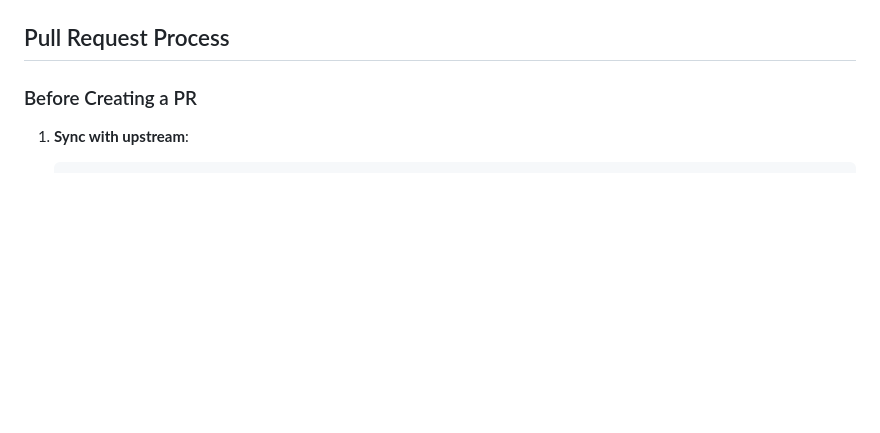
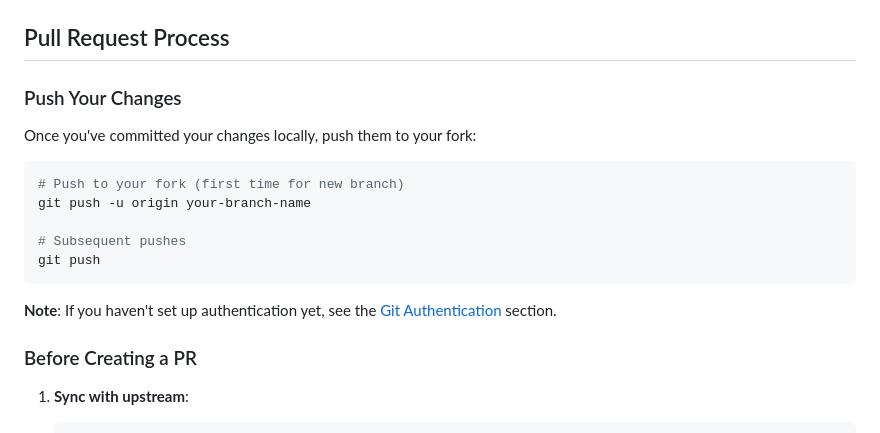
Before and after one commit to mjfuentes/amiga, a Markdown page: docs/CONTRIBUTING.md, the part around one of its changes. GitHub-like rendering; blank space fills up the shorter version.

````diff
--- a/docs/CONTRIBUTING.md
+++ b/docs/CONTRIBUTING.md
@@ -308,6 +363,20 @@ class TestFeatureName:
 - **Validation enforcement**: `task-completion-validator` REJECTS implementations without tests or with failing tests
 
 ## Pull Request Process
+
+### Push Your Changes
+
+Once you've committed your changes locally, push them to your fork:
+
+```bash
+# Push to your fork (first time for new branch)
+git push -u origin your-branch-name
+
+# Subsequent pushes
+git push
+```
+
+**Note**: If you haven't set up authentication yet, see the [Git Authentication](#git-authentication) section.
 
 ### Before Creating a PR
 
````
Also changed, not shown: other parts of docs/CONTRIBUTING.md (+55 -0 lines).
